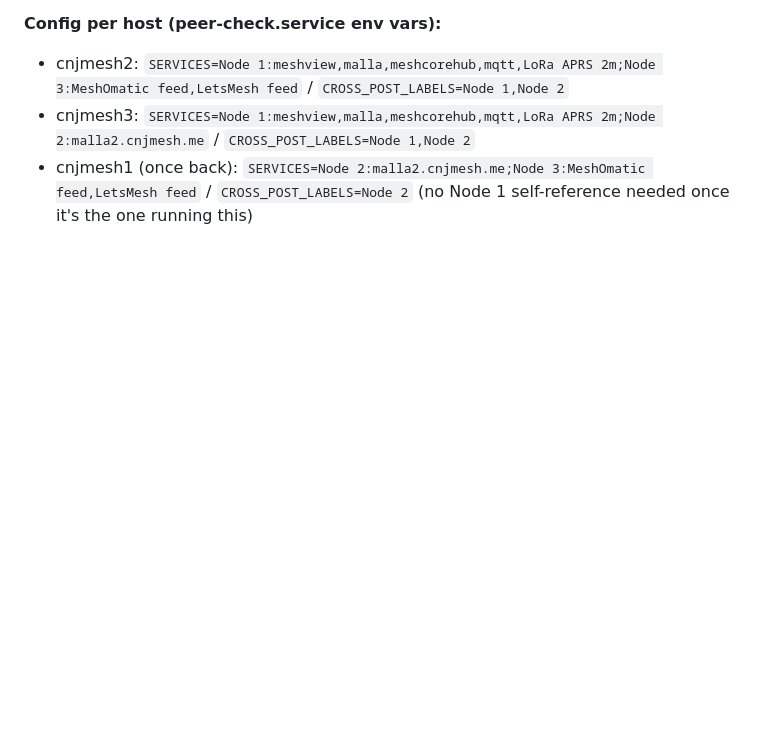
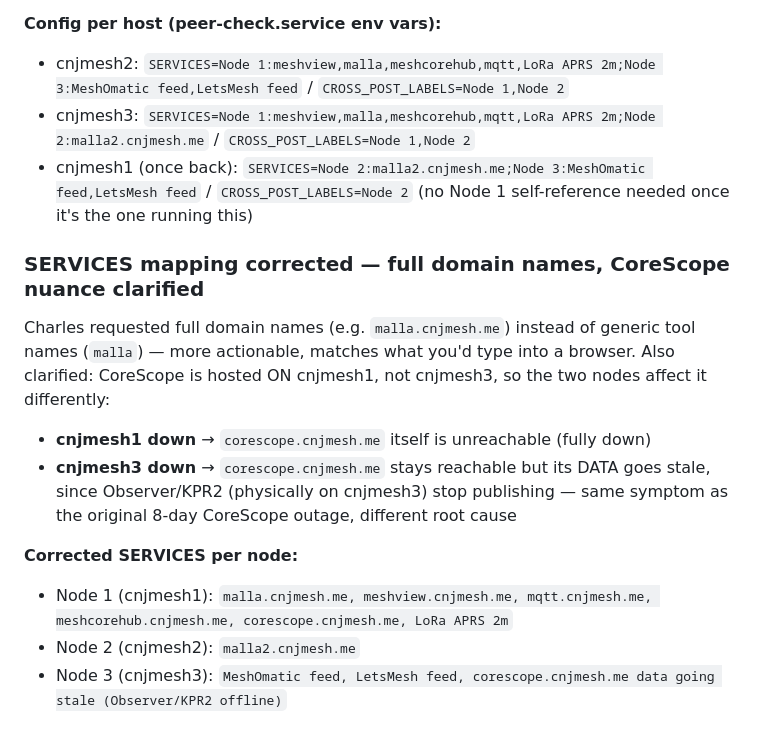
Before and after one commit to charlessomogyi-eng/cnjmesh-scripts, a Markdown page: CLAUDE_CONTEXT.md, the part around the change. Drawn GitHub-style; blank space fills up the shorter version.

Commit message:
Correct SERVICES mapping: full domain names, CoreScope stale-vs-down nuance

```diff
--- a/CLAUDE_CONTEXT.md
+++ b/CLAUDE_CONTEXT.md
@@ -605,3 +605,14 @@ Confirmed via live test on both cnjmesh2 and cnjmesh3: Node 1 down-alert (with s
 - cnjmesh2: `SERVICES=Node 1:meshview,malla,meshcorehub,mqtt,LoRa APRS 2m;Node 3:MeshOmatic feed,LetsMesh feed` / `CROSS_POST_LABELS=Node 1,Node 2`
 - cnjmesh3: `SERVICES=Node 1:meshview,malla,meshcorehub,mqtt,LoRa APRS 2m;Node 2:malla2.cnjmesh.me` / `CROSS_POST_LABELS=Node 1,Node 2`
 - cnjmesh1 (once back): `SERVICES=Node 2:malla2.cnjmesh.me;Node 3:MeshOmatic feed,LetsMesh feed` / `CROSS_POST_LABELS=Node 2` (no Node 1 self-reference needed once it's the one running this)
+
+
+### SERVICES mapping corrected — full domain names, CoreScope nuance clarified
+Charles requested full domain names (e.g. `malla.cnjmesh.me`) instead of generic tool names (`malla`) — more actionable, matches what you'd type into a browser. Also clarified: CoreScope is hosted ON cnjmesh1, not cnjmesh3, so the two nodes affect it differently:
+- **cnjmesh1 down** → `corescope.cnjmesh.me` itself is unreachable (fully down)
+- **cnjmesh3 down** → `corescope.cnjmesh.me` stays reachable but its DATA goes stale, since Observer/KPR2 (physically on cnjmesh3) stop publishing — same symptom as the original 8-day CoreScope outage, different root cause
+
+**Corrected SERVICES per node:**
+- Node 1 (cnjmesh1): `malla.cnjmesh.me, meshview.cnjmesh.me, mqtt.cnjmesh.me, meshcorehub.cnjmesh.me, corescope.cnjmesh.me, LoRa APRS 2m`
+- Node 2 (cnjmesh2): `malla2.cnjmesh.me`
+- Node 3 (cnjmesh3): `MeshOmatic feed, LetsMesh feed, corescope.cnjmesh.me data going stale (Observer/KPR2 offline)`
```
